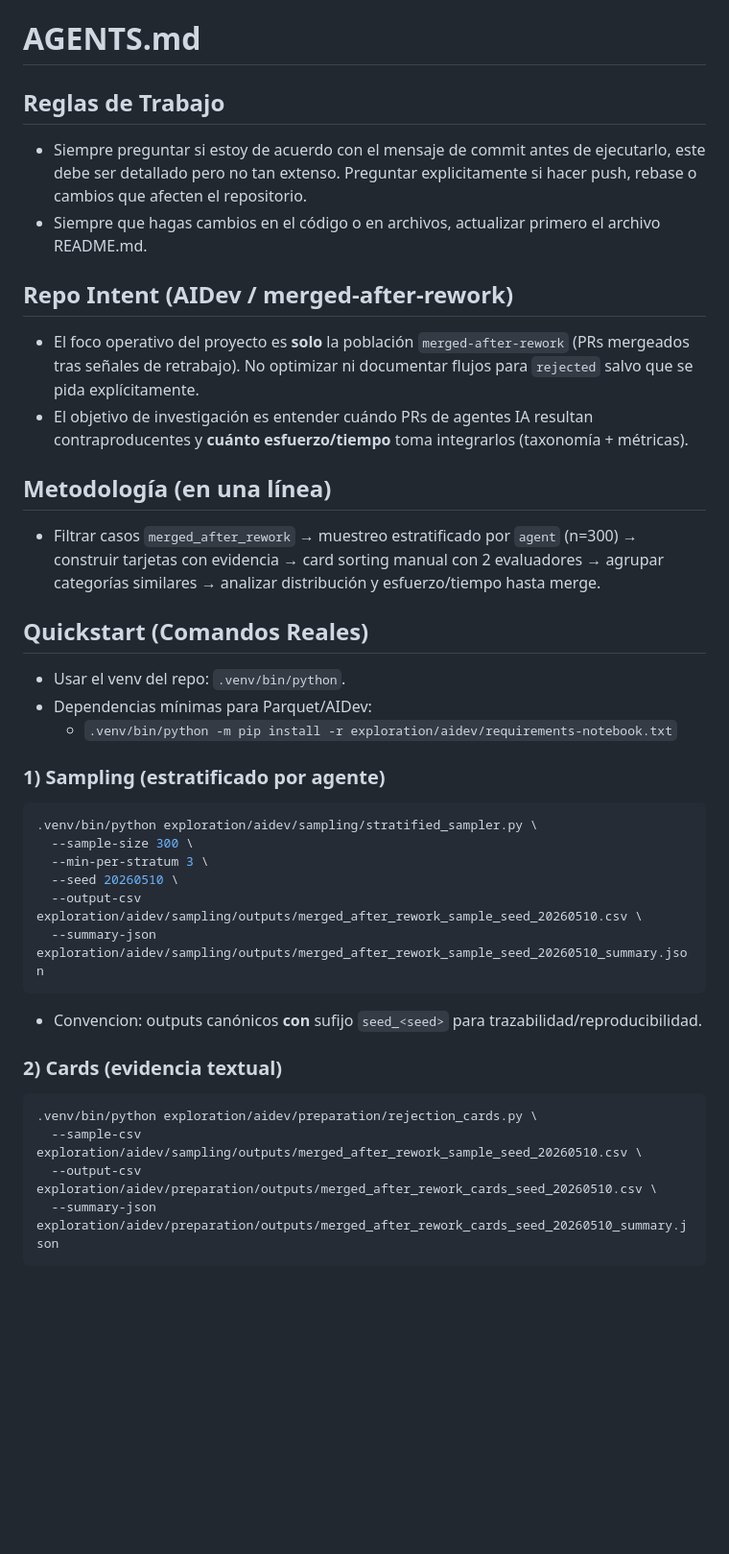
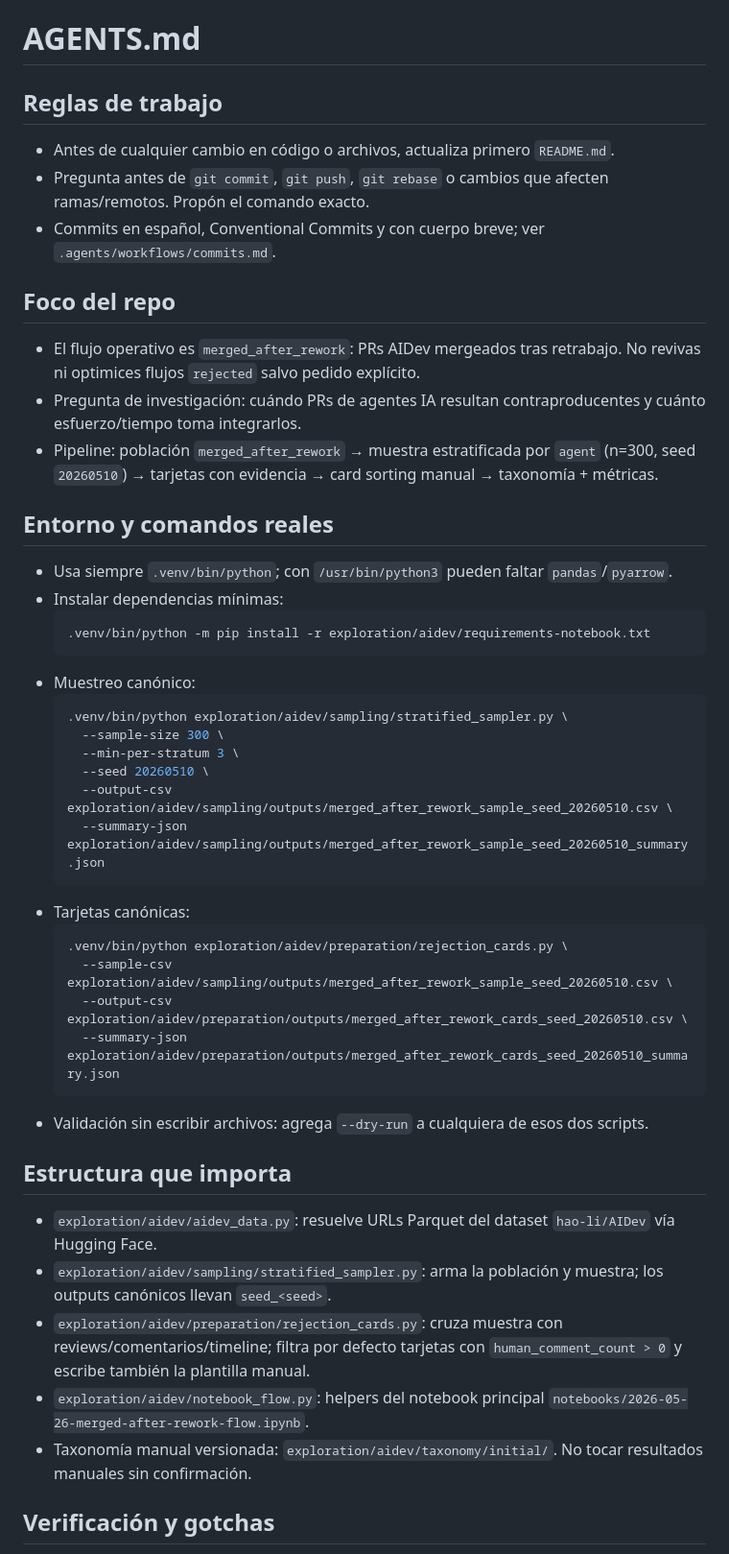
Before and after one commit to Diego-LC/proyecto-semestral-msr-aidev, a Markdown page: AGENTS.md, the part around one of its changes. Shown at 96% size. Rendered like a GitHub page; blank space fills up the shorter version.

Commit message:
docs: actualizar instrucciones para agentes
Compacta AGENTS.md con el foco actual del flujo merged_after_rework, comandos canónicos y gotchas verificados. Añade en README.md una referencia a las instrucciones operativas para OpenCode.

````diff
--- a/AGENTS.md
+++ b/AGENTS.md
@@ -1,44 +1,49 @@
 # AGENTS.md
 
-## Reglas de Trabajo
+## Reglas de trabajo
 
-- Siempre preguntar si estoy de acuerdo con el mensaje de commit antes de ejecutarlo, este debe ser detallado pero no tan extenso. Preguntar explicitamente si hacer push, rebase o cambios que afecten el repositorio.
-- Siempre que hagas cambios en el código o en archivos, actualizar primero el archivo README.md.
+- Antes de cualquier cambio en código o archivos, actualiza primero `README.md`.
+- Pregunta antes de `git commit`, `git push`, `git rebase` o cambios que afecten ramas/remotos. Propón el comando exacto.
+- Commits en español, Conventional Commits y con cuerpo breve; ver `.agents/workflows/commits.md`.
 
-## Repo Intent (AIDev / merged-after-rework)
+## Foco del repo
 
-- El foco operativo del proyecto es **solo** la población `merged-after-rework` (PRs mergeados tras señales de retrabajo). No optimizar ni documentar flujos para `rejected` salvo que se pida explícitamente.
-- El objetivo de investigación es entender cuándo PRs de agentes IA resultan contraproducentes y **cuánto esfuerzo/tiempo** toma integrarlos (taxonomía + métricas).
+- El flujo operativo es `merged_after_rework`: PRs AIDev mergeados tras retrabajo. No revivas ni optimices flujos `rejected` salvo pedido explícito.
+- Pregunta de investigación: cuándo PRs de agentes IA resultan contraproducentes y cuánto esfuerzo/tiempo toma integrarlos.
+- Pipeline: población `merged_after_rework` → muestra estratificada por `agent` (n=300, seed `20260510`) → tarjetas con evidencia → card sorting manual → taxonomía + métricas.
 
-## Metodología (en una línea)
+## Entorno y comandos reales
 
-- Filtrar casos `merged_after_rework` → muestreo estratificado por `agent` (n=300) → construir tarjetas con evidencia → card sorting manual con 2 evaluadores → agrupar categorías similares → analizar distribución y esfuerzo/tiempo hasta merge.
+- Usa siempre `.venv/bin/python`; con `/usr/bin/python3` pueden faltar `pandas`/`pyarrow`.
+- Instalar dependencias mínimas:
+  ```bash
+  .venv/bin/python -m pip install -r exploration/aidev/requirements-notebook.txt
+  ```
+- Muestreo canónico:
+  ```bash
+  .venv/bin/python exploration/aidev/sampling/stratified_sampler.py \
+    --sample-size 300 \
+    --min-per-stratum 3 \
+    --seed 20260510 \
+    --output-csv exploration/aidev/sampling/outputs/merged_after_rework_sample_seed_20260510.csv \
+    --summary-json exploration/aidev/sampling/outputs/merged_after_rework_sample_seed_20260510_summary.json
+  ```
+- Tarjetas canónicas:
+  ```bash
+  .venv/bin/python exploration/aidev/preparation/rejection_cards.py \
+    --sample-csv exploration/aidev/sampling/outputs/merged_after_rework_sample_seed_20260510.csv \
+    --output-csv exploration/aidev/preparation/outputs/merged_after_rework_cards_seed_20260510.csv \
+    --summary-json exploration/aidev/preparation/outputs/merged_after_rework_cards_seed_20260510_summary.json
+  ```
+- Validación sin escribir archivos: agrega `--dry-run` a cualquiera de esos dos scripts.
 
-## Quickstart (Comandos Reales)
+## Estructura que importa
 
-- Usar el venv del repo: `.venv/bin/python`.
-- Dependencias mínimas para Parquet/AIDev:
-  - `.venv/bin/python -m pip install -r exploration/aidev/requirements-notebook.txt`
+- `exploration/aidev/aidev_data.py`: resuelve URLs Parquet del dataset `hao-li/AIDev` vía Hugging Face.
+- `exploration/aidev/sampling/stratified_sampler.py`: arma la población y muestra; los outputs canónicos llevan `seed_<seed>`.
+- `exploration/aidev/preparation/rejection_cards.py`: cruza muestra con reviews/comentarios/timeline; filtra por defecto tarjetas con `human_comment_count > 0` y escribe también la plantilla manual.
+- `exploration/aidev/notebook_flow.py`: helpers del notebook principal `notebooks/2026-05-26-merged-after-rework-flow.ipynb`.
+- Taxonomía manual versionada: `exploration/aidev/taxonomy/initial/`. No tocar resultados manuales sin confirmación.
 
-### 1) Sampling (estratificado por agente)
+## Verificación y gotchas
 
-```bash
-.venv/bin/python exploration/aidev/sampling/stratified_sampler.py \
-  --sample-size 300 \
-  --min-per-stratum 3 \
-  --seed 20260510 \
-  --output-csv exploration/aidev/sampling/outputs/merged_after_rework_sample_seed_20260510.csv \
-  --summary-json exploration/aidev/sampling/outputs/merged_after_rework_sample_seed_20260510_summary.json
-```
-
-- Convencion: outputs canónicos **con** sufijo `seed_<seed>` para trazabilidad/reproducibilidad.
-
-### 2) Cards (evidencia textual)
-
-```bash
-.venv/bin/python exploration/aidev/preparation/rejection_cards.py \
-  --sample-csv exploration/aidev/sampling/outputs/merged_after_rework_sample_seed_20260510.csv \
-  --output-csv exploration/aidev/preparation/outputs/merged_after_rework_cards_seed_20260510.csv \
-  --summary-json exploration/aidev/preparation/outputs/merged_after_rework_cards_seed_20260510_summary.json
-```
-
````
Also changed, not shown: other parts of AGENTS.md (+4 -23 lines), README.md (+2 -0 lines).
